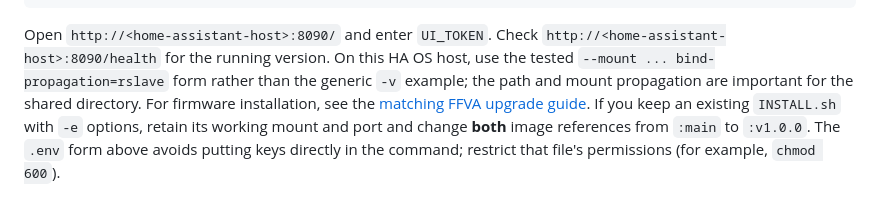
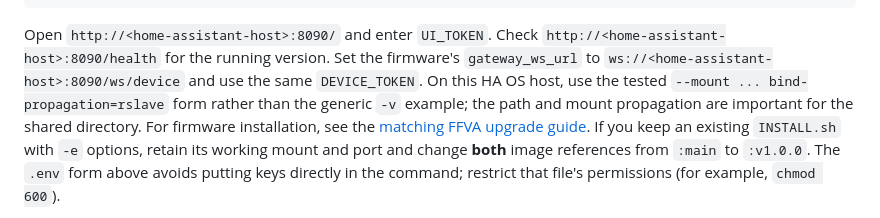
Before and after one commit to aircable/ReSpeakerLiteRealTime, a Markdown page: README.md, the part around the change. GitHub-like rendering.

Commit message:
Document HA OS gateway URL for firmware

````diff
--- a/README.md
+++ b/README.md
@@ -46,8 +46,10 @@ docker run -d \
 ```
 
 Open `http://<home-assistant-host>:8090/` and enter `UI_TOKEN`. Check
-`http://<home-assistant-host>:8090/health` for the running version. On this HA OS host,
-use the tested `--mount ... bind-propagation=rslave` form rather than the generic `-v` example;
+`http://<home-assistant-host>:8090/health` for the running version. Set the firmware's
+`gateway_ws_url` to `ws://<home-assistant-host>:8090/ws/device` and use the same `DEVICE_TOKEN`.
+On this HA OS host, use the tested `--mount ... bind-propagation=rslave` form rather than the
+generic `-v` example;
 the path and mount propagation are important for the shared directory. For firmware installation,
 see the [matching FFVA upgrade guide](firmware/FFVA_AUTO_UPGRADE.md).
 If you keep an existing `INSTALL.sh` with `-e` options, retain its working mount and port and
````
